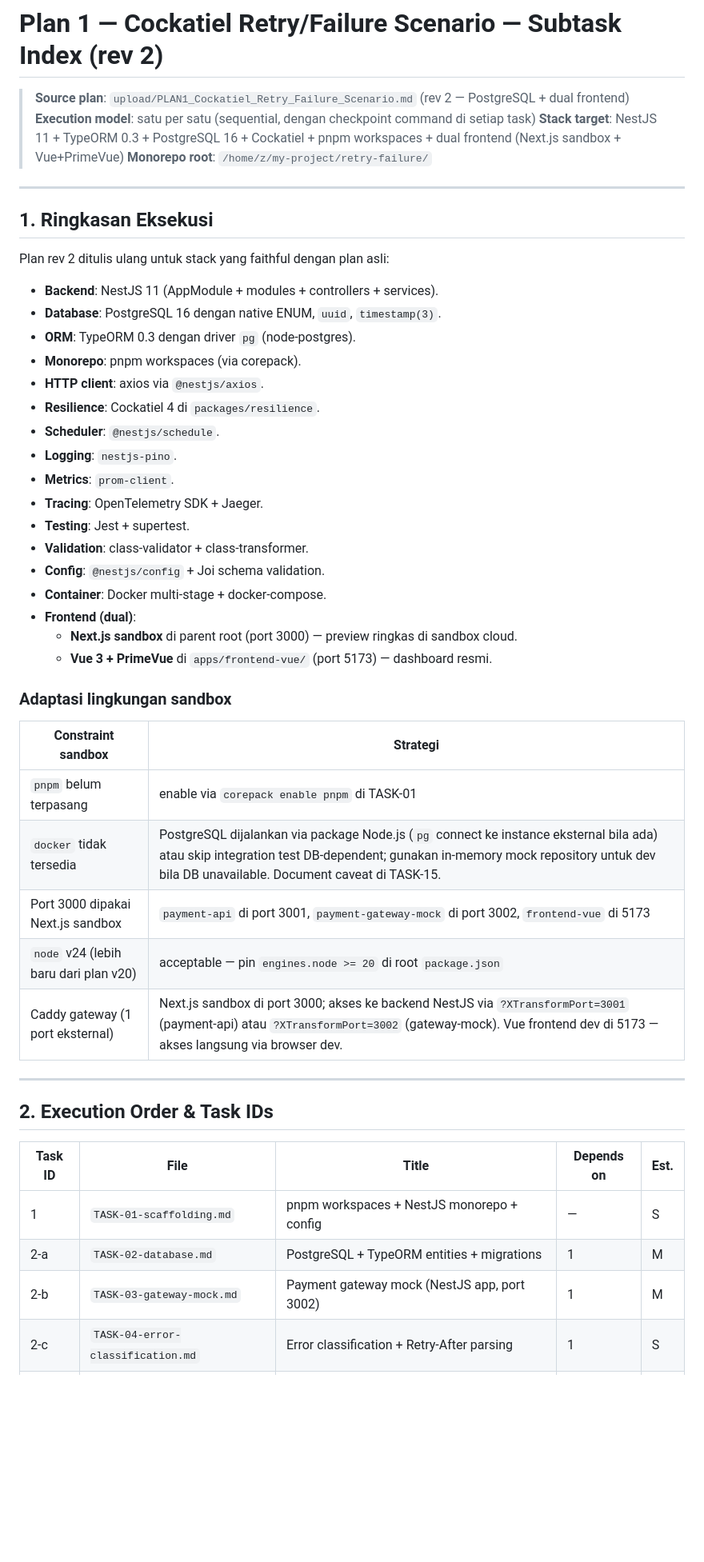
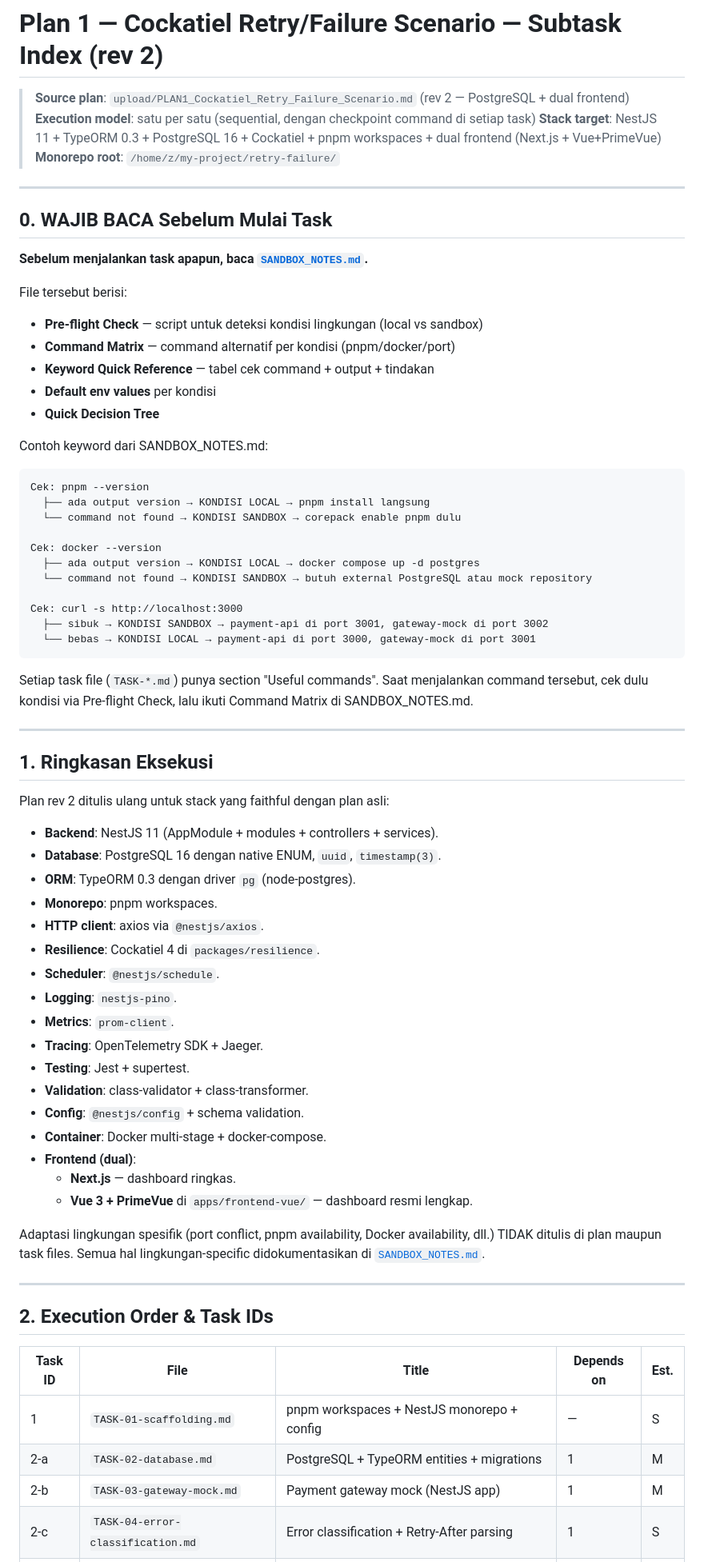
Before and after one commit to niagagondola-hash/retry-failure, a Markdown page: docs/tasks/README.md, the part around one of its changes. Shown at 80% size. Drawn GitHub-style; blank space fills up the shorter version.

Commit message:
docs: memperbaharui plan dengan kondisional enviroment andata sand box dengan local

````diff
--- a/docs/tasks/README.md
+++ b/docs/tasks/README.md
@@ -2,8 +2,38 @@
 
 > **Source plan**: `upload/PLAN1_Cockatiel_Retry_Failure_Scenario.md` (rev 2 — PostgreSQL + dual frontend)
 > **Execution model**: satu per satu (sequential, dengan checkpoint command di setiap task)
-> **Stack target**: NestJS 11 + TypeORM 0.3 + PostgreSQL 16 + Cockatiel + pnpm workspaces + dual frontend (Next.js sandbox + Vue+PrimeVue)
+> **Stack target**: NestJS 11 + TypeORM 0.3 + PostgreSQL 16 + Cockatiel + pnpm workspaces + dual frontend (Next.js + Vue+PrimeVue)
 > **Monorepo root**: `/home/z/my-project/retry-failure/`
+
+---
+
+## 0. WAJIB BACA Sebelum Mulai Task
+
+**Sebelum menjalankan task apapun, baca [`SANDBOX_NOTES.md`](./SANDBOX_NOTES.md).**
+
+File tersebut berisi:
+- **Pre-flight Check** — script untuk deteksi kondisi lingkungan (local vs sandbox)
+- **Command Matrix** — command alternatif per kondisi (pnpm/docker/port)
+- **Keyword Quick Reference** — tabel cek command + output + tindakan
+- **Default env values** per kondisi
+- **Quick Decision Tree**
+
+Contoh keyword dari SANDBOX_NOTES.md:
+```
+Cek: pnpm --version
+  ├── ada output version → KONDISI LOCAL → pnpm install langsung
+  └── command not found → KONDISI SANDBOX → corepack enable pnpm dulu
+
+Cek: docker --version
+  ├── ada output version → KONDISI LOCAL → docker compose up -d postgres
+  └── command not found → KONDISI SANDBOX → butuh external PostgreSQL atau mock repository
+
+Cek: curl -s http://localhost:3000
+  ├── sibuk → KONDISI SANDBOX → payment-api di port 3001, gateway-mock di port 3002
+  └── bebas → KONDISI LOCAL → payment-api di port 3000, gateway-mock di port 3001
+```
+
+Setiap task file (`TASK-*.md`) punya section "Useful commands". Saat menjalankan command tersebut, cek dulu kondisi via Pre-flight Check, lalu ikuti Command Matrix di SANDBOX_NOTES.md.
 
 ---
 
@@ -13,7 +43,7 @@ Plan rev 2 ditulis ulang untuk stack yang faithful dengan plan asli:
 - **Backend**: NestJS 11 (AppModule + modules + controllers + services).
 - **Database**: PostgreSQL 16 dengan native ENUM, `uuid`, `timestamp(3)`.
 - **ORM**: TypeORM 0.3 dengan driver `pg` (node-postgres).
-- **Monorepo**: pnpm workspaces (via corepack).
+- **Monorepo**: pnpm workspaces.
 - **HTTP client**: axios via `@nestjs/axios`.
 - **Resilience**: Cockatiel 4 di `packages/resilience`.
 - **Scheduler**: `@nestjs/schedule`.
@@ -22,21 +52,13 @@ Plan rev 2 ditulis ulang untuk stack yang faithful dengan plan asli:
 - **Tracing**: OpenTelemetry SDK + Jaeger.
 - **Testing**: Jest + supertest.
 - **Validation**: class-validator + class-transformer.
-- **Config**: `@nestjs/config` + Joi schema validation.
+- **Config**: `@nestjs/config` + schema validation.
 - **Container**: Docker multi-stage + docker-compose.
 - **Frontend (dual)**:
-  - **Next.js sandbox** di parent root (port 3000) — preview ringkas di sandbox cloud.
-  - **Vue 3 + PrimeVue** di `apps/frontend-vue/` (port 5173) — dashboard resmi.
+  - **Next.js** — dashboard ringkas.
+  - **Vue 3 + PrimeVue** di `apps/frontend-vue/` — dashboard resmi lengkap.
 
-### Adaptasi lingkungan sandbox
-
-| Constraint sandbox | Strategi |
-|---|---|
-| `pnpm` belum terpasang | enable via `corepack enable pnpm` di TASK-01 |
-| `docker` tidak tersedia | PostgreSQL dijalankan via package Node.js (`pg` connect ke instance eksternal bila ada) atau skip integration test DB-dependent; gunakan in-memory mock repository untuk dev bila DB unavailable. Document caveat di TASK-15. |
-| Port 3000 dipakai Next.js sandbox | `payment-api` di port 3001, `payment-gateway-mock` di port 3002, `frontend-vue` di 5173 |
-| `node` v24 (lebih baru dari plan v20) | acceptable — pin `engines.node >= 20` di root `package.json` |
-| Caddy gateway (1 port eksternal) | Next.js sandbox di port 3000; akses ke backend NestJS via `?XTransformPort=3001` (payment-api) atau `?XTransformPort=3002` (gateway-mock). Vue frontend dev di 5173 — akses langsung via browser dev. |
+Adaptasi lingkungan spesifik (port conflict, pnpm availability, Docker availability, dll.) TIDAK ditulis di plan maupun task files. Semua hal lingkungan-specific didokumentasikan di [`SANDBOX_NOTES.md`](./SANDBOX_NOTES.md).
 
 ---
 
@@ -46,7 +68,7 @@ Plan rev 2 ditulis ulang untuk stack yang faithful dengan plan asli:
 |---|---|---|---|---|
 | 1 | `TASK-01-scaffolding.md` | pnpm workspaces + NestJS monorepo + config | — | S |
 | 2-a | `TASK-02-database.md` | PostgreSQL + TypeORM entities + migrations | 1 | M |
-| 2-b | `TASK-03-gateway-mock.md` | Payment gateway mock (NestJS app, port 3002) | 1 | M |
+| 2-b | `TASK-03-gateway-mock.md` | Payment gateway mock (NestJS app) | 1 | M |
 | 2-c | `TASK-04-error-classification.md` | Error classification + Retry-After parsing | 1 | S |
 | 3 | `TASK-05-cockatiel-resilience.md` | Cockatiel policy composition (`packages/resilience`) | 2-c | M |
 | 4 | `TASK-06-gateway-adapter.md` | PaymentGatewayPort + HTTP + resilient adapter | 2-a, 2-b, 3 | M |
````
Also changed, not shown: other parts of docs/tasks/README.md (+17 -22 lines), docs/PLAN1_Cockatiel_Retry_Failure_Scenario.md (+42 -51 lines), docs/tasks/SANDBOX_NOTES.md (added, +454 -0 lines).
